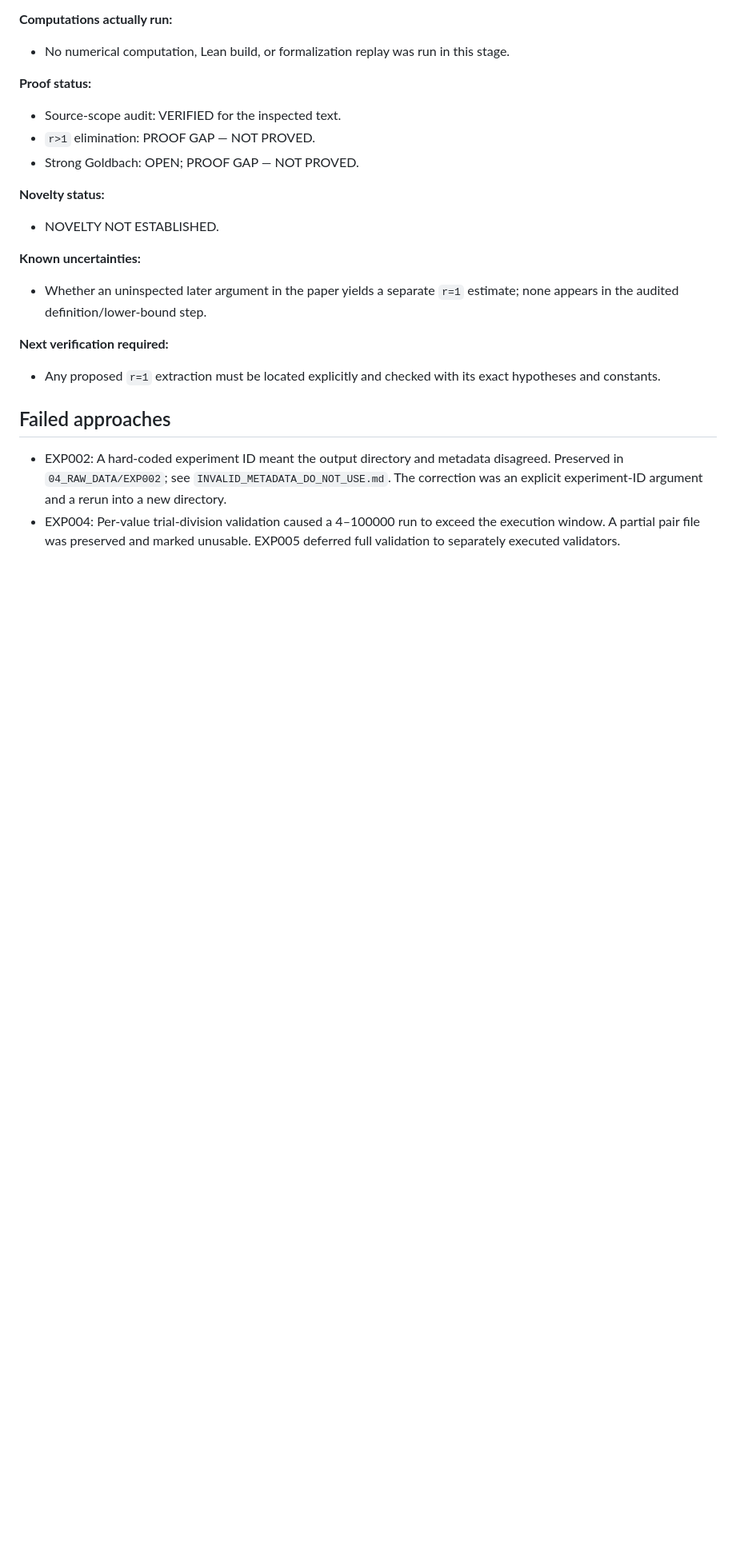
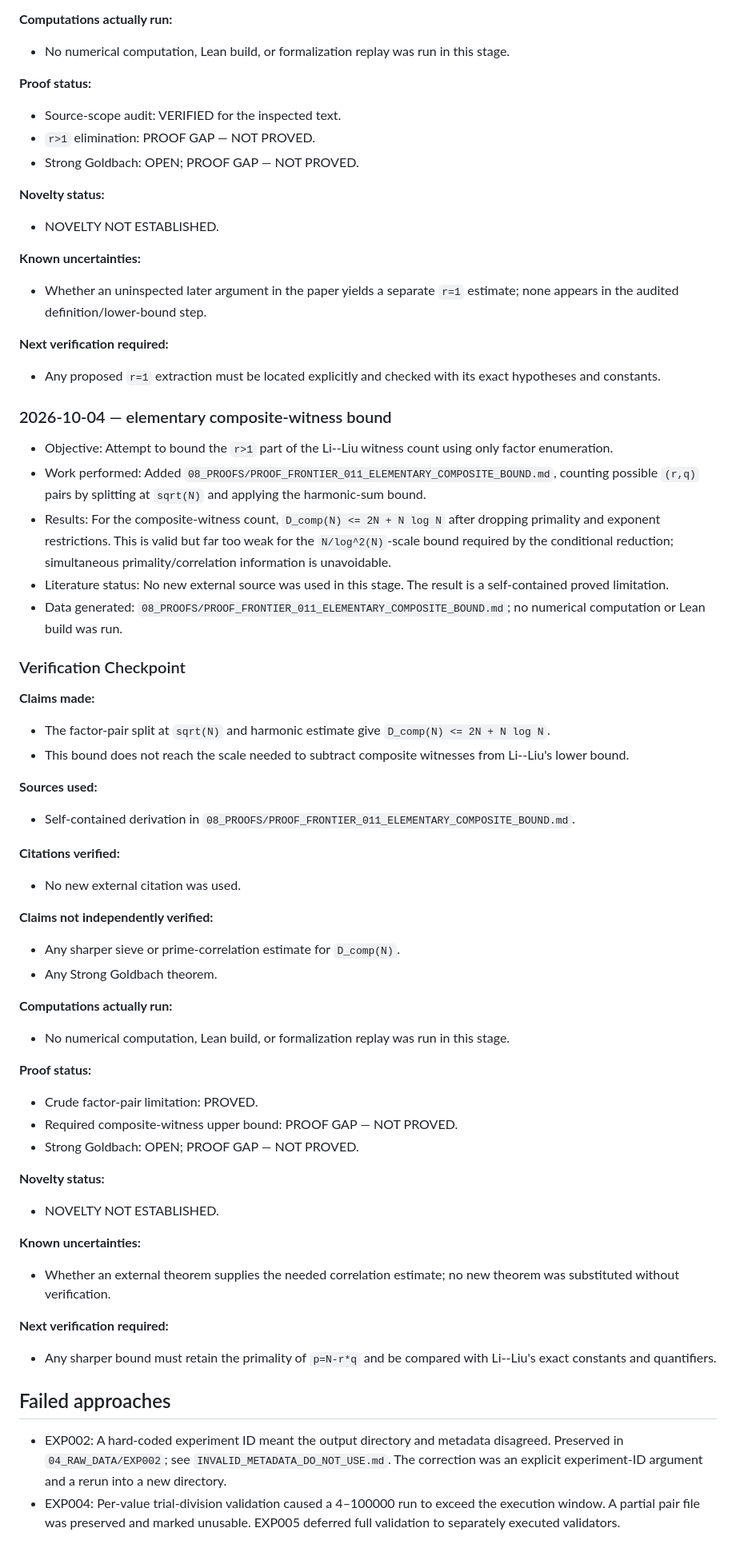
Before and after one commit to shoblaster/Goldbach-Researchs, a Markdown page: 00_MASTER_RESEARCH_LOG.md, the part around the change. Shown at 80% size. GitHub-like rendering; blank space fills up the shorter version.

Commit message:
Bound composite witnesses by elementary factor counting

```diff
--- a/00_MASTER_RESEARCH_LOG.md
+++ b/00_MASTER_RESEARCH_LOG.md
@@ -1259,6 +1259,47 @@
 **Next verification required:**
 - Any proposed `r=1` extraction must be located explicitly and checked with its exact hypotheses and constants.
 
+### 2026-10-04 — elementary composite-witness bound
+
+- Objective: Attempt to bound the `r>1` part of the Li--Liu witness count using only factor enumeration.
+- Work performed: Added `08_PROOFS/PROOF_FRONTIER_011_ELEMENTARY_COMPOSITE_BOUND.md`, counting possible `(r,q)` pairs by splitting at `sqrt(N)` and applying the harmonic-sum bound.
+- Results: For the composite-witness count, `D_comp(N) <= 2N + N log N` after dropping primality and exponent restrictions. This is valid but far too weak for the `N/log^2(N)`-scale bound required by the conditional reduction; simultaneous primality/correlation information is unavoidable.
+- Literature status: No new external source was used in this stage. The result is a self-contained proved limitation.
+- Data generated: `08_PROOFS/PROOF_FRONTIER_011_ELEMENTARY_COMPOSITE_BOUND.md`; no numerical computation or Lean build was run.
+
+### Verification Checkpoint
+
+**Claims made:**
+- The factor-pair split at `sqrt(N)` and harmonic estimate give `D_comp(N) <= 2N + N log N`.
+- This bound does not reach the scale needed to subtract composite witnesses from Li--Liu's lower bound.
+
+**Sources used:**
+- Self-contained derivation in `08_PROOFS/PROOF_FRONTIER_011_ELEMENTARY_COMPOSITE_BOUND.md`.
+
+**Citations verified:**
+- No new external citation was used.
+
+**Claims not independently verified:**
+- Any sharper sieve or prime-correlation estimate for `D_comp(N)`.
+- Any Strong Goldbach theorem.
+
+**Computations actually run:**
+- No numerical computation, Lean build, or formalization replay was run in this stage.
+
+**Proof status:**
+- Crude factor-pair limitation: PROVED.
+- Required composite-witness upper bound: PROOF GAP — NOT PROVED.
+- Strong Goldbach: OPEN; PROOF GAP — NOT PROVED.
+
+**Novelty status:**
+- NOVELTY NOT ESTABLISHED.
+
+**Known uncertainties:**
+- Whether an external theorem supplies the needed correlation estimate; no new theorem was substituted without verification.
+
+**Next verification required:**
+- Any sharper bound must retain the primality of `p=N-r*q` and be compared with Li--Liu's exact constants and quantifiers.
+
 ## Failed approaches
 
 - EXP002: A hard-coded experiment ID meant the output directory and metadata disagreed. Preserved in `04_RAW_DATA/EXP002`; see `INVALID_METADATA_DO_NOT_USE.md`. The correction was an explicit experiment-ID argument and a rerun into a new directory.
```
Also changed, not shown: 08_PROOFS/PROOF_FRONTIER_011_ELEMENTARY_COMPOSITE_BOUND.md (added, +53 -0 lines), 09_LITERATURE/CLAIM_LEDGER.md (+1 -0 lines).
